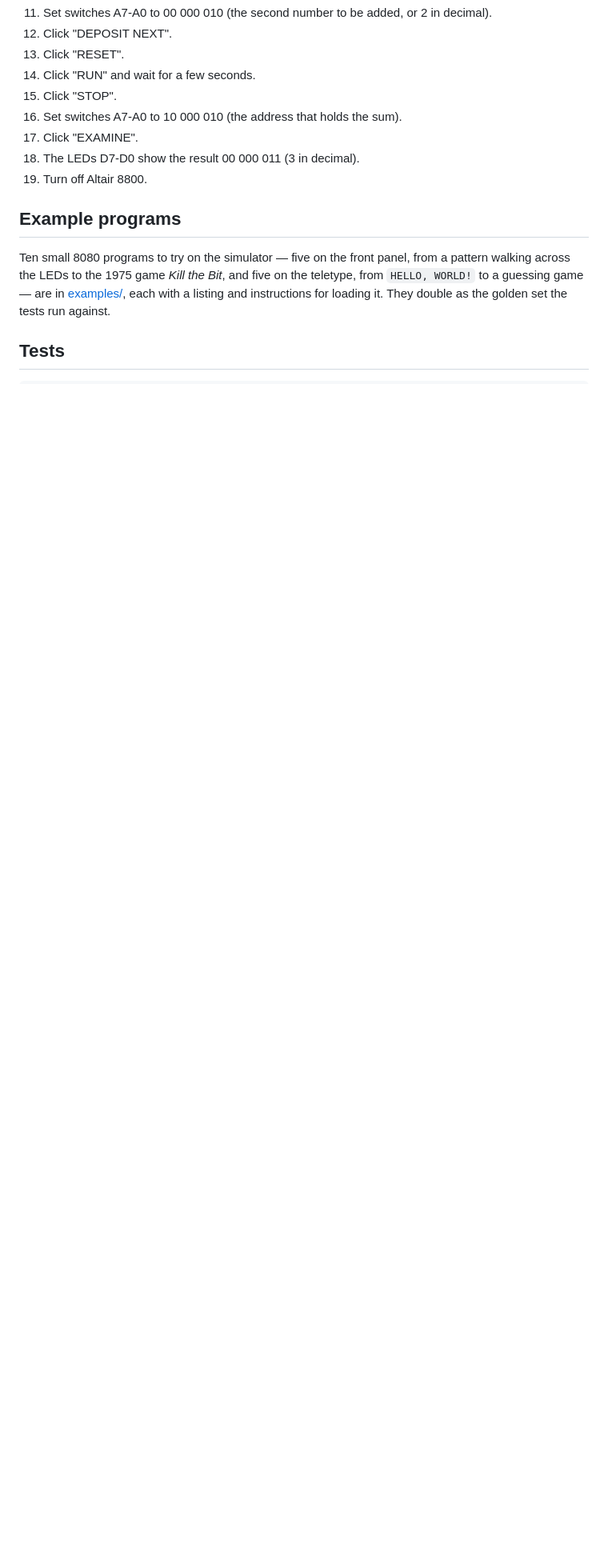
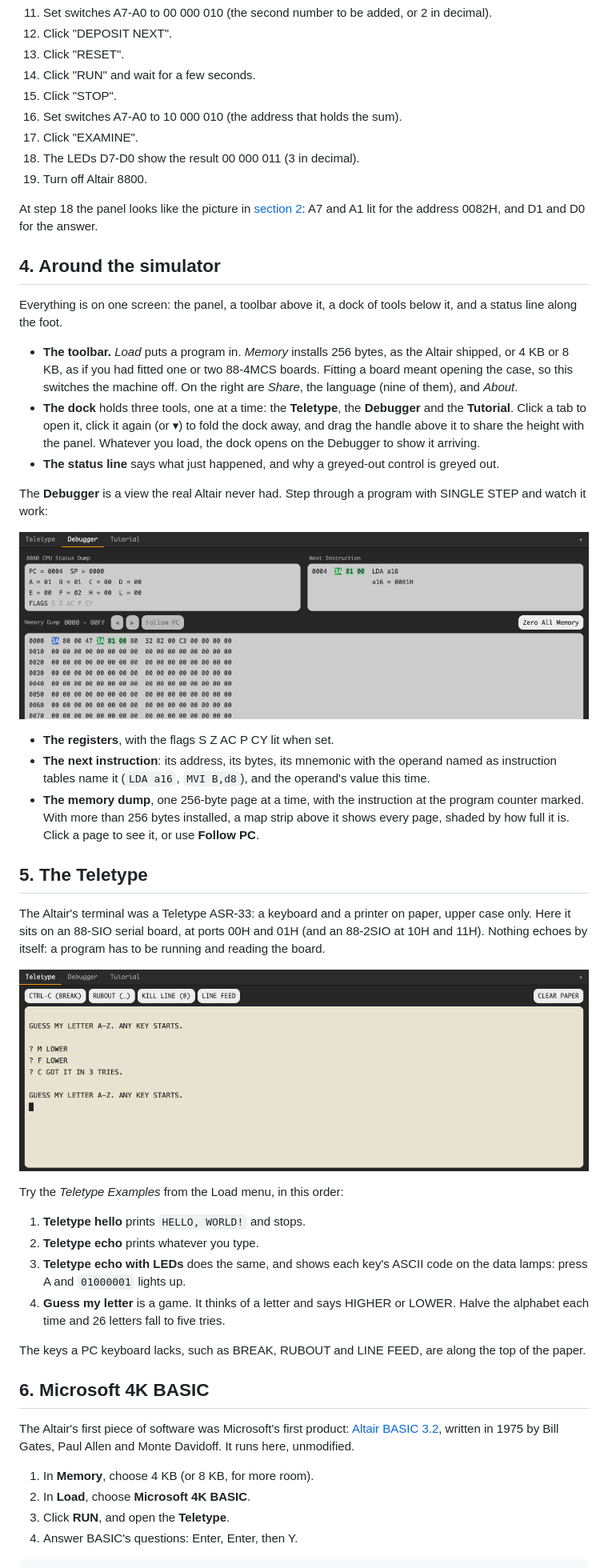
Before and after one commit to wixette/8800-simulator, a Markdown page: README.md, the part around one of its changes. Shown at 80% size. Rendered like a GitHub page; pictures changed too: screenshots/debugger.png, screenshots/teletype.png; blank space fills up the shorter version.

```diff
--- a/README.md
+++ b/README.md
@@ -242,13 +116,72 @@ How to input and run the following program to calculate 1 + 2 = 3, by hand, on t
  1. The LEDs D7-D0 show the result 00 000 011 (3 in decimal).
  1. Turn off Altair 8800.
 
-## Example programs
+At step 18 the panel looks like the picture in
+[section 2](#2-meet-the-front-panel): A7 and A1 lit for the address
+0082H, and D1 and D0 for the answer.
 
-Ten small 8080 programs to try on the simulator — five on the front
-panel, from a pattern walking across the LEDs to the 1975 game *Kill
-the Bit*, and five on the teletype, from `HELLO, WORLD!` to a guessing
-game — are in [examples/](examples/), each with a listing and
-instructions for loading it. They double as the golden set the tests
-run against.
+## 4. Around the simulator
 
-## Tests
+Everything is on one screen: the panel, a toolbar above it, a dock of
+tools below it, and a status line along the foot.
+
+- **The toolbar.** *Load* puts a program in. *Memory* installs 256
+  bytes, as the Altair shipped, or 4 KB or 8 KB, as if you had fitted
+  one or two 88-4MCS boards. Fitting a board meant opening the case, so
+  this switches the machine off. On the right are *Share*, the
+  language (nine of them), and *About*.
+- **The dock** holds three tools, one at a time: the **Teletype**, the
+  **Debugger** and the **Tutorial**. Click a tab to open it, click it
+  again (or ▾) to fold the dock away, and drag the handle above it to
+  share the height with the panel. Whatever you load, the dock opens
+  on the Debugger to show it arriving.
+- **The status line** says what just happened, and why a greyed-out
+  control is greyed out.
+
+The **Debugger** is a view the real Altair never had. Step through a
+program with SINGLE STEP and watch it work:
+
+![The Debugger, part way through the adder: the registers beside the next instruction, LDA a16 with a16 = 0081H, and the memory dump marking that instruction's three bytes](./screenshots/debugger.png)
+
+- **The registers**, with the flags S Z AC P CY lit when set.
+- **The next instruction**: its address, its bytes, its mnemonic with
+  the operand named as instruction tables name it (`LDA a16`,
+  `MVI B,d8`), and the operand's value this time.
+- **The memory dump**, one 256-byte page at a time, with the
+  instruction at the program counter marked. With more than 256 bytes
+  installed, a map strip above it shows every page, shaded by how full
+  it is. Click a page to see it, or use **Follow PC**.
+
+## 5. The Teletype
+
+The Altair's terminal was a Teletype ASR-33: a keyboard and a printer
+on paper, upper case only. Here it sits on an 88-SIO serial board, at
+ports 00H and 01H (and an 88-2SIO at 10H and 11H). Nothing echoes by
+itself: a program has to be running and reading the board.
+
+![The Teletype, playing Guess my letter: M LOWER, F LOWER, C GOT IT IN 3 TRIES](./screenshots/teletype.png)
+
+Try the *Teletype Examples* from the Load menu, in this order:
+
+1. **Teletype hello** prints `HELLO, WORLD!` and stops.
+2. **Teletype echo** prints whatever you type.
+3. **Teletype echo with LEDs** does the same, and shows each key's
+   ASCII code on the data lamps: press A and `01000001` lights up.
+4. **Guess my letter** is a game. It thinks of a letter and says
+   HIGHER or LOWER. Halve the alphabet each time and 26 letters fall to
+   five tries.
+
+The keys a PC keyboard lacks, such as BREAK, RUBOUT and LINE FEED, are
+along the top of the paper.
+
+## 6. Microsoft 4K BASIC
+
+The Altair's first piece of software was Microsoft's first product:
+[Altair BASIC 3.2](http://altairbasic.org), written in 1975 by Bill
+Gates, Paul Allen and Monte Davidoff. It runs here, unmodified.
+
+1. In **Memory**, choose 4 KB (or 8 KB, for more room).
+2. In **Load**, choose **Microsoft 4K BASIC**.
+3. Click **RUN**, and open the **Teletype**.
+4. Answer BASIC's questions: Enter, Enter, then Y.
+
```
Also changed, not shown: other parts of README.md (+184 -187 lines), screenshots/app.png (added), screenshots/front-panel.png (added), screenshots/load-menu.png (added), screenshots/panel.png (deleted).
